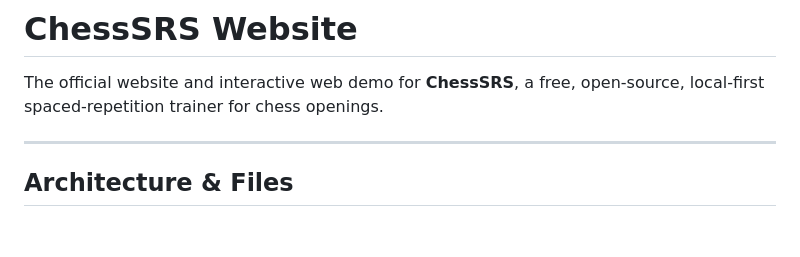
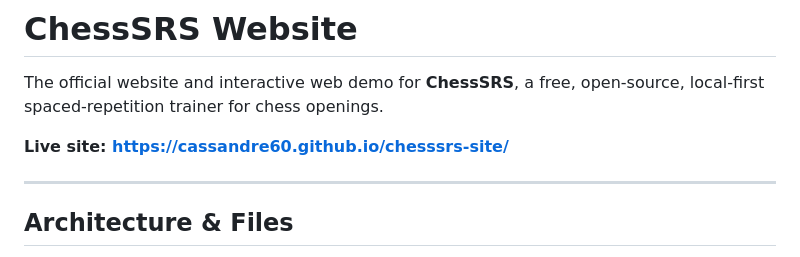
Before and after one commit to cassandre60/chesssrs-site, a Markdown page: README.md, the part around the change. Drawn GitHub-style; blank space fills up the shorter version.

Commit message:
docs: link the live site at the top of the README

```diff
--- a/README.md
+++ b/README.md
@@ -1,6 +1,8 @@
 # ChessSRS Website
 
 The official website and interactive web demo for **ChessSRS**, a free, open-source, local-first spaced-repetition trainer for chess openings.
+
+**Live site: https://cassandre60.github.io/chesssrs-site/**
 
 ---
 
```
